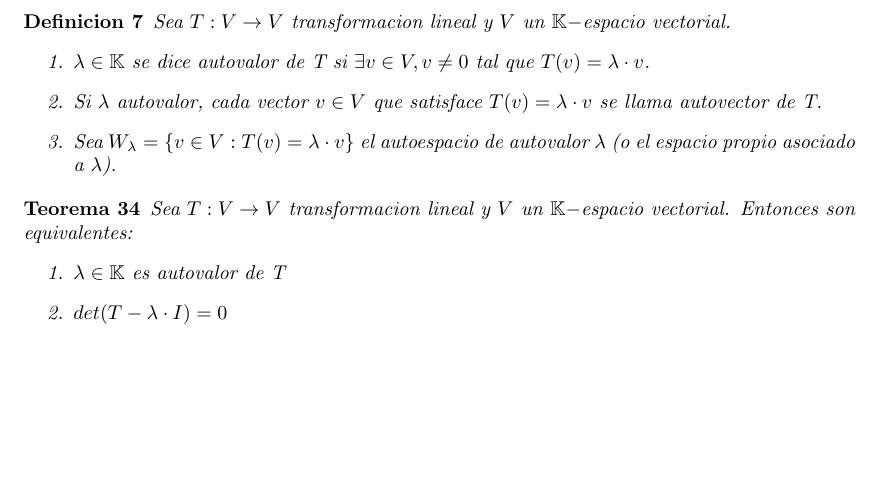
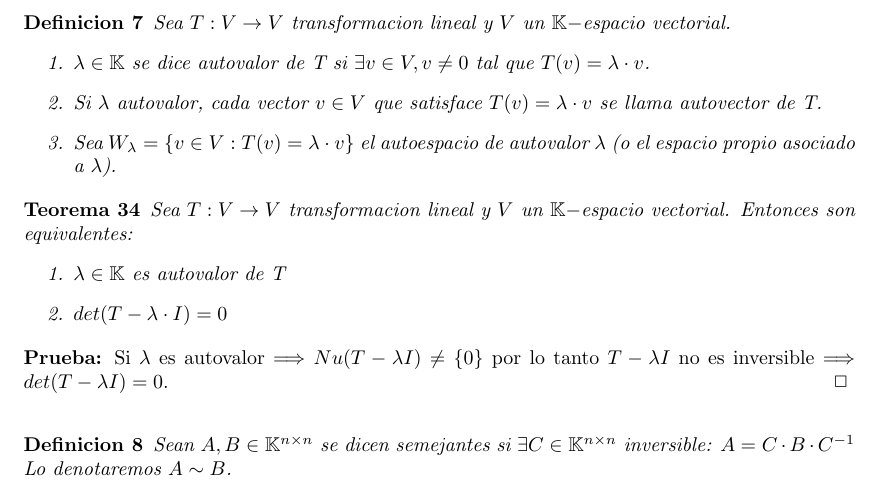
Before and after one commit to valentinfntn/Demostraciones-Algebra, a LaTeX document (algebra.tex): part of page 17 of 17, cut so that both start at the same text, the shorter picture padded with empty space. Compiled offline with pdfLaTeX.

```diff
--- a/algebra.tex
+++ b/algebra.tex
@@ -953,5 +953,14 @@
         \item $det(T-\lambda\cdot I)=0$
     \end{enumerate}
 \end{theorem}
+\begin{proof}
+    Si $\lambda$ es autovalor $\ida Nu(T-\lambda I)\neq \conjunto{0}$ por lo tanto $T-\lambda I$ no es inversible
+    $\ida det(T-\lambda I)=0$.
+\end{proof}
+
+\begin{definition}
+    Sean $A,B \in \mtx{n}{n}$ se dicen semejantes si $\exists C \in \mtx{n}{n}$ inversible:  $A=C \cdot B \cdot C^{-1}$\\
+    Lo denotaremos $A \sim B$.
+\end{definition}
 
 \end{document}
```
Also changed, not shown: algebra.pdf.
